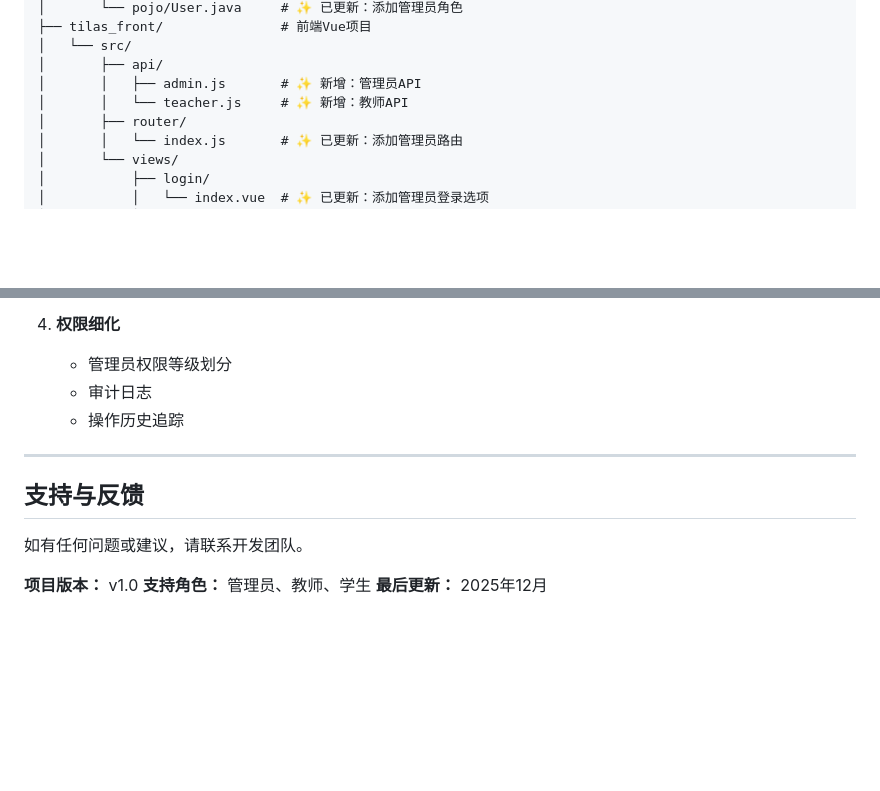
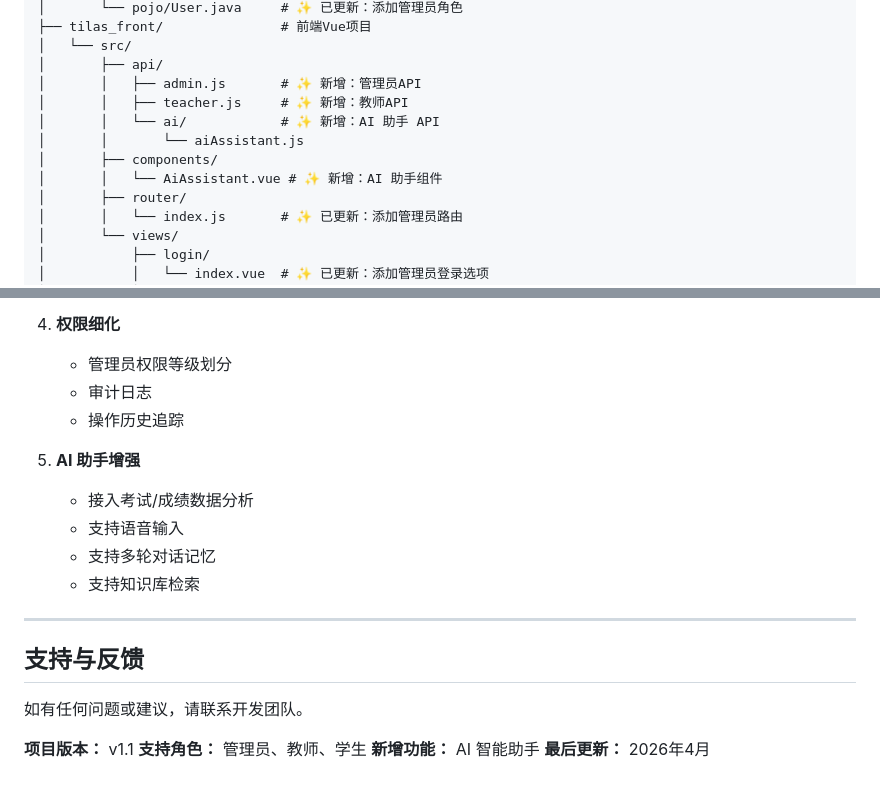
Before and after one commit to Hydrogeno123/stu_exam_sys, a Markdown page: README.md, 2 parts joined by grey strips. GitHub-like rendering; blank space fills up the shorter version.

```diff
--- a/README.md
+++ b/README.md
@@ -25,7 +78,11 @@ front_back_list/
 │   └── src/
 │       ├── api/
 │       │   ├── admin.js       # ✨ 新增：管理员API
-│       │   └── teacher.js     # ✨ 新增：教师API
+│       │   ├── teacher.js     # ✨ 新增：教师API
+│       │   └── ai/            # ✨ 新增：AI 助手 API
+│       │       └── aiAssistant.js
+│       ├── components/
+│       │   └── AiAssistant.vue # ✨ 新增：AI 助手组件
 │       ├── router/
 │       │   └── index.js       # ✨ 已更新：添加管理员路由
 │       └── views/
@@ -339,12 +426,19 @@ A: 当前版本需单个创建，可后期扩展为CSV批量导入功能。
    - 审计日志
    - 操作历史追踪
 
+5. **AI 助手增强**
+   - 接入考试/成绩数据分析
+   - 支持语音输入
+   - 支持多轮对话记忆
+   - 支持知识库检索
+
 ---
 
 ## 支持与反馈
 
 如有任何问题或建议，请联系开发团队。
 
-**项目版本：** v1.0
+**项目版本：** v1.1
 **支持角色：** 管理员、教师、学生
-**最后更新：** 2025年12月
+**新增功能：** AI 智能助手
+**最后更新：** 2026年4月
```
Also changed, not shown: other parts of README.md (+87 -4 lines).
